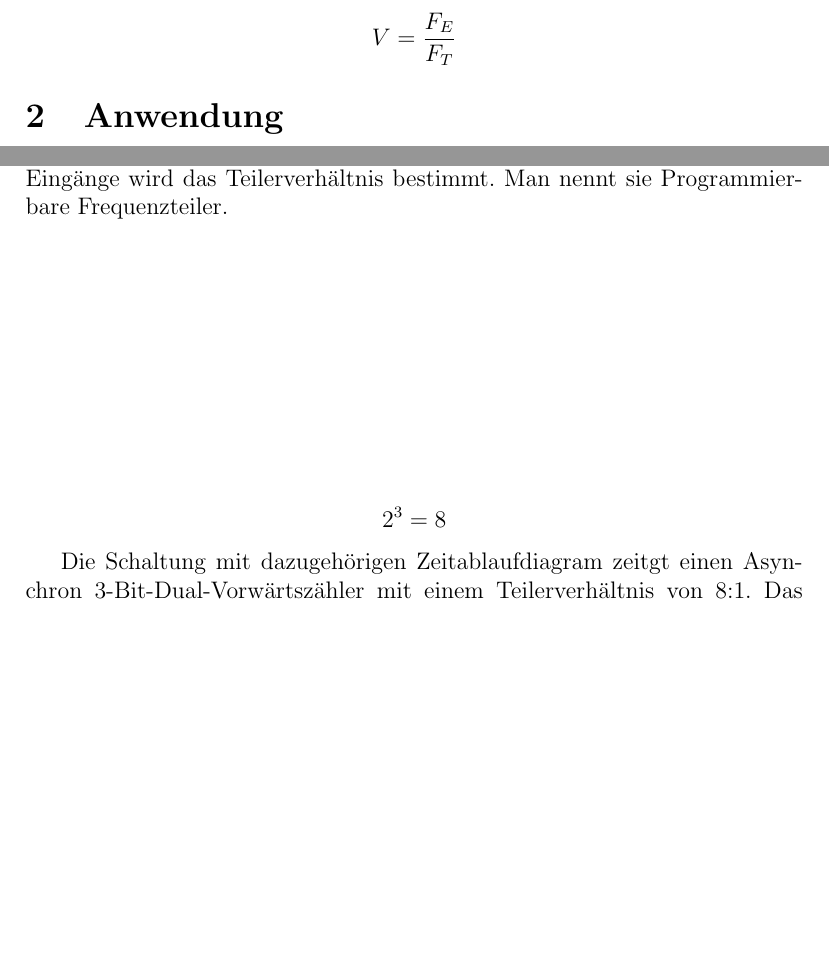
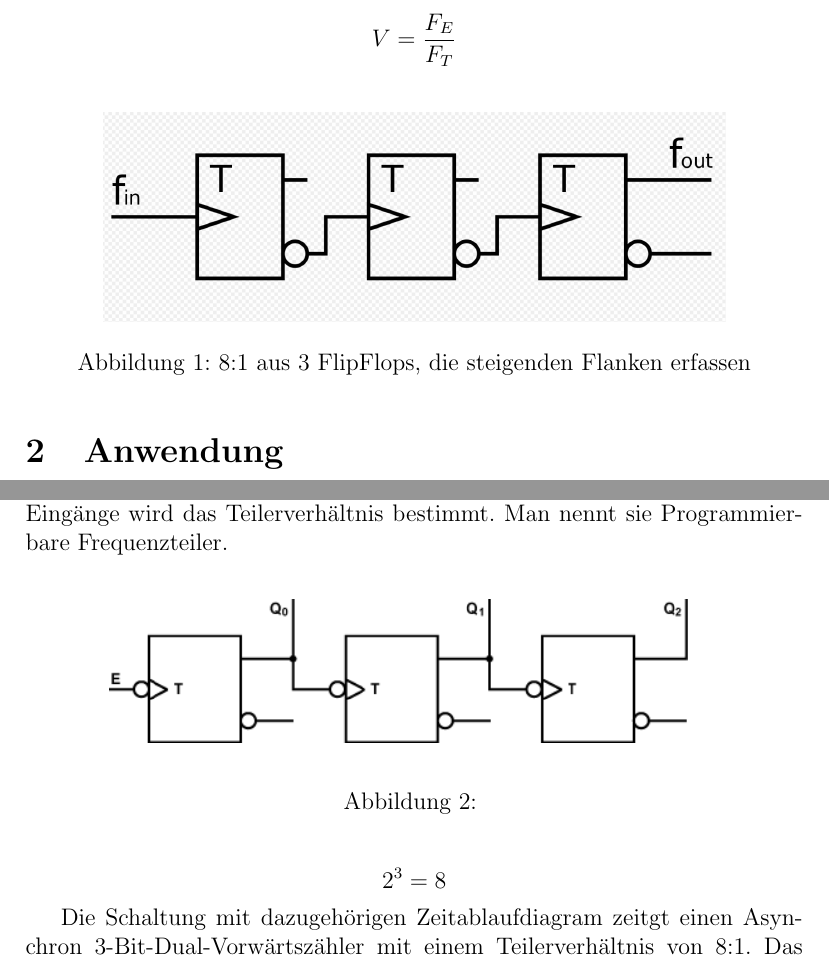
Before and after one commit to shahrrks/abdul-Karim-1, a LaTeX document (abdul.tex): two parts of pages 1 and 2 of 4, joined at a grey line, cut so that both start at the same text, the shorter picture padded with empty space. Compiled offline with pdfLaTeX.

Commit message:
updatted

```diff
--- a/abdul.tex
+++ b/abdul.tex
@@ -34,4 +33,12 @@ Bei Frequenzteiler handelt es sich um Schaltungen, die aus einem Signal mit gege
 Der Eingangsfrequenz dividiert auf den Ausgangsfrequenzu ergibt sich Teiler Verhältnis \[ V = \frac{F_E}{F_T}  \]
+
+\begin{figure}[h]
+\centering
+\includegraphics[width=0.8\textwidth]{1}
+\caption{8:1 aus 3 FlipFlops, die steigenden Flanken erfassen}
+\label{fig:8:1 aus 3 FlipFlops, die steigenden Flanken erfassen}
+\end{figure}
+
 
 \section{Anwendung}
 Digital-elektronisch Frequenzteiler sind weit verbreitet. Sie befinden sich beispielsweise bei: QuarzUhren, Rechnern und der in Taktgeneratoren in den PLLs(Phasen Regel Schleibe)
@@ -53,11 +60,18 @@ Frequenzteiler bestehen aus einer beliebigen Anzahl vom hintereinandergeschaltet
 Ein einzelnes Flipflops erzeugt eine Frequenzteilung im Verhalten 2:1 mit zwei FFs kann ein Frequenzteiler für Verhältnis 4:1 \( 2^2 = 4  \) aufgebaut werden. \\
 Die meisten Frequenzteiler haben ein festes ganzzahliges Teilerverhältnis. Es gibt Asynchron und Synchrone Frequenzteiler. Sie unterschieden sich, wie die Dualzähler in linearer zustandsgesteuert und taktgesteuerten Verarbeitung.\\
 Grundsätzlich eignet sich jeder Asynchron Dualzähler und jeder Synchrone Dualzähler als Asynchron bzw. Synchrone Frequenzteiler. Dann gibt es noch einstellbare Frequenzteiler, die über zusätzliche Eingänge verfügen. Über die Eingänge wird das Teilerverhältnis bestimmt. Man nennt sie Programmierbare Frequenzteiler.
-\vspace*{5cm}
+
+\begin{figure}[h]
+\centering
+\includegraphics[width=0.8\textwidth]{2}
+\caption{}
+\label{fig:}
+\end{figure}
+
+
 \[ 2^3 = 8  \]
 
 Die Schaltung mit dazugehörigen Zeitablaufdiagram zeitgt einen Asynchron 3-Bit-Dual-Vorwärtszähler mit einem Teilerverhältnis von 8:1. Das Eingangssignal(E) wird duch das erste Flipflop durch zwei geteilt(\( Q_0\)
 Das Zweite Flipflops teilt das Signal wiederum durch Zwei(\( Q_1  \), wodurch ein Teilerverhältnis 4:1 entsteht.
 Das dritte Flipflops teilt das Signal nochmals durch zwei(\( Q_2  \)). Es entsteht ein Teilerverhältnis von 8:1.
 Die PÜeriode das Eingangssignal passt 8 mal in das Augangssignal \( Q_2  \),
-\vspace*{7cm}
```
Also changed, not shown: 1.PNG (added), 2.PNG (added), 3.PNG (added), abdul.pdf, abdul.tex (8 more changed lines), 5 other files.
